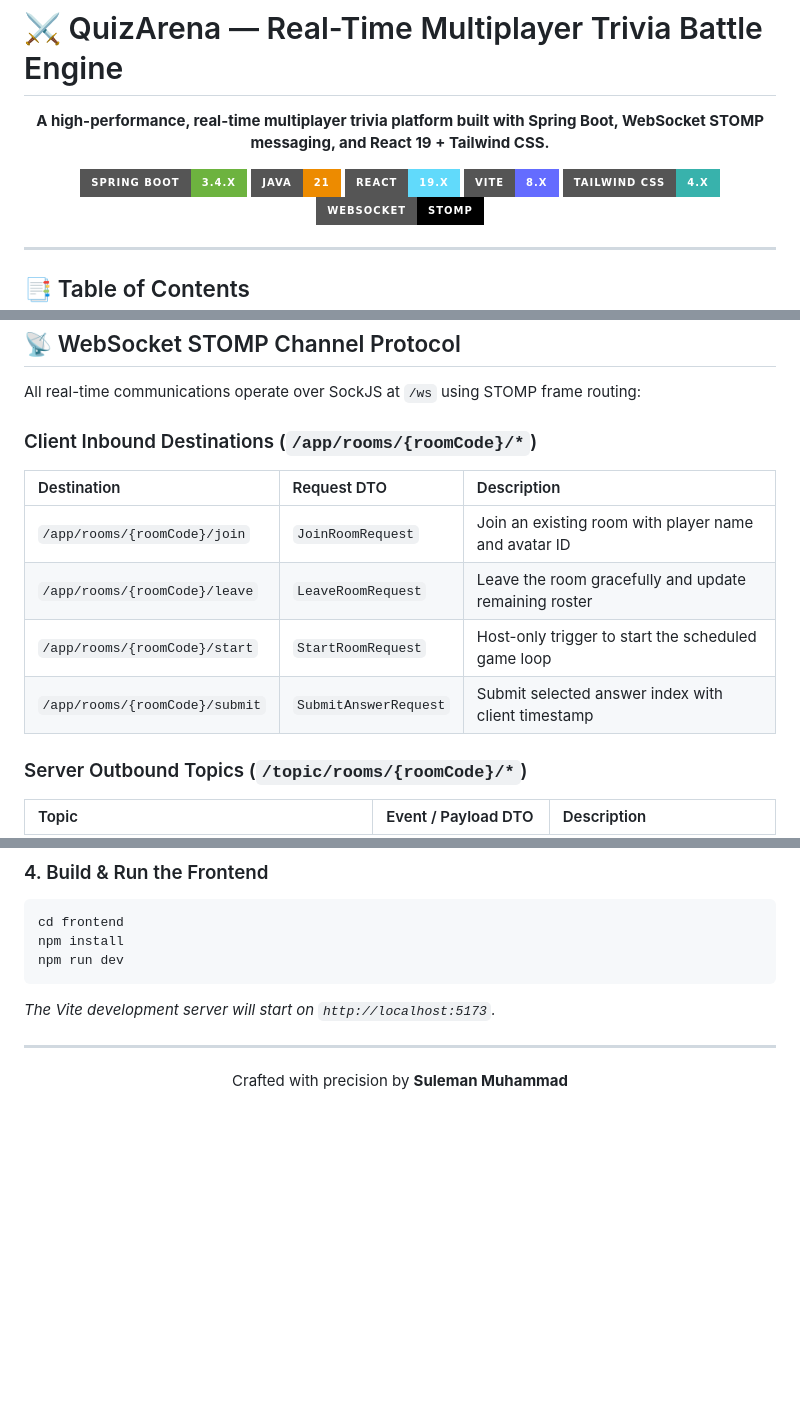
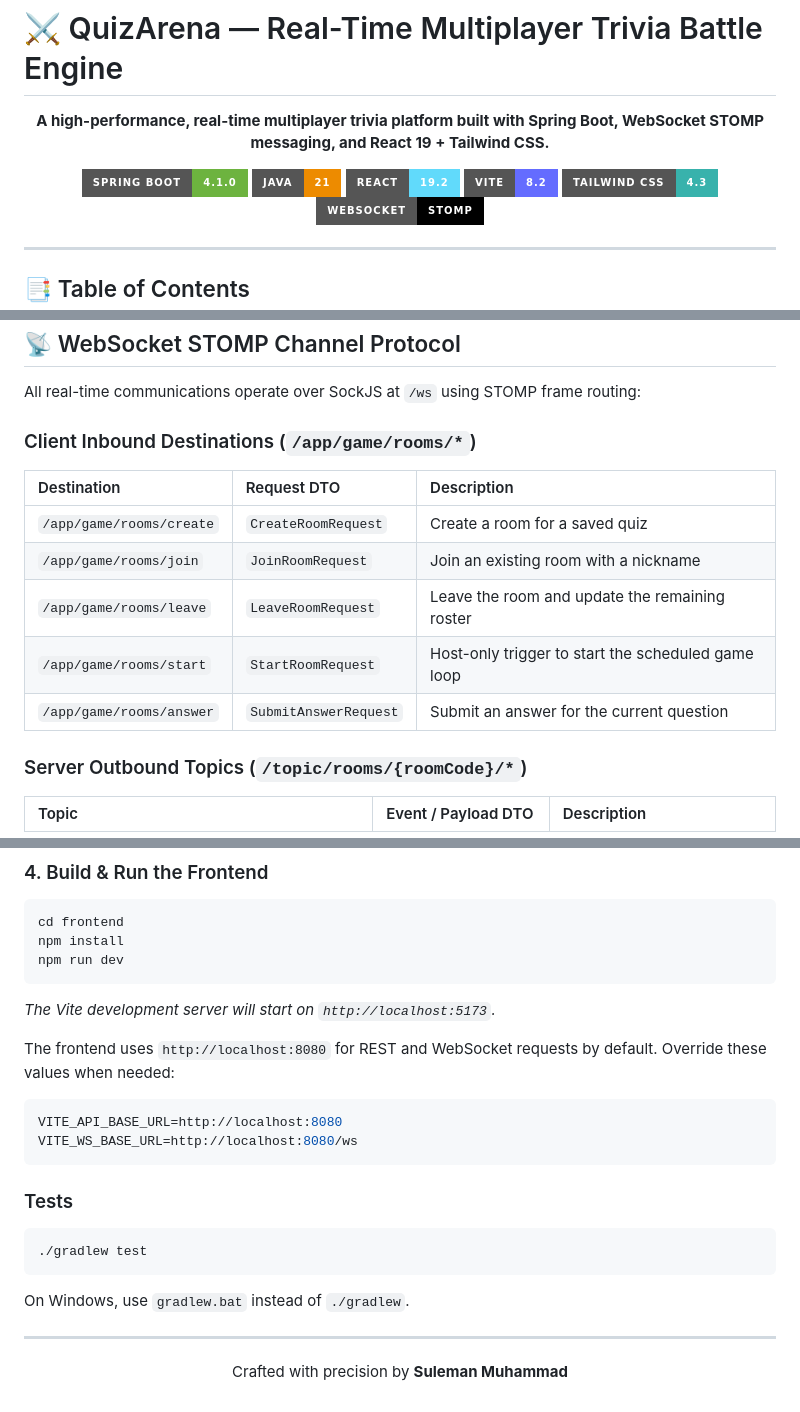
Before and after one commit to suleman-muhammad/quiz-arena, a Markdown page: README.md, 3 parts joined by grey strips. Rendered like a GitHub page; badges without logos; blank space fills up the shorter version.

````diff
--- a/README.md
+++ b/README.md
@@ -5,11 +5,11 @@
 </p>
 
 <p align="center">
-  <img src="https://img.shields.io/badge/Spring_Boot-3.4.x-6DB33F?style=for-the-badge&logo=spring-boot&logoColor=white" alt="Spring Boot" />
+  <img src="https://img.shields.io/badge/Spring_Boot-4.1.0-6DB33F?style=for-the-badge&logo=spring-boot&logoColor=white" alt="Spring Boot" />
   <img src="https://img.shields.io/badge/Java-21-ED8B00?style=for-the-badge&logo=openjdk&logoColor=white" alt="Java 21" />
-  <img src="https://img.shields.io/badge/React-19.x-61DAFB?style=for-the-badge&logo=react&logoColor=black" alt="React 19" />
-  <img src="https://img.shields.io/badge/Vite-8.x-646CFF?style=for-the-badge&logo=vite&logoColor=white" alt="Vite 8" />
-  <img src="https://img.shields.io/badge/Tailwind_CSS-4.x-38B2AC?style=for-the-badge&logo=tailwind-css&logoColor=white" alt="Tailwind CSS 4" />
+  <img src="https://img.shields.io/badge/React-19.2-61DAFB?style=for-the-badge&logo=react&logoColor=black" alt="React 19" />
+  <img src="https://img.shields.io/badge/Vite-8.2-646CFF?style=for-the-badge&logo=vite&logoColor=white" alt="Vite 8" />
+  <img src="https://img.shields.io/badge/Tailwind_CSS-4.3-38B2AC?style=for-the-badge&logo=tailwind-css&logoColor=white" alt="Tailwind CSS 4" />
   <img src="https://img.shields.io/badge/WebSocket-STOMP-000000?style=for-the-badge&logo=socket.io&logoColor=white" alt="STOMP" />
 </p>
 
@@ -156,14 +157,15 @@ Where $n$ represents the total elapsed seconds before the player's correct answe
 
 All real-time communications operate over SockJS at `/ws` using STOMP frame routing:
 
-### Client Inbound Destinations (`/app/rooms/{roomCode}/*`)
+### Client Inbound Destinations (`/app/game/rooms/*`)
 
 | Destination | Request DTO | Description |
 | :--- | :--- | :--- |
-| `/app/rooms/{roomCode}/join` | `JoinRoomRequest` | Join an existing room with player name and avatar ID |
-| `/app/rooms/{roomCode}/leave` | `LeaveRoomRequest` | Leave the room gracefully and update remaining roster |
-| `/app/rooms/{roomCode}/start` | `StartRoomRequest` | Host-only trigger to start the scheduled game loop |
-| `/app/rooms/{roomCode}/submit` | `SubmitAnswerRequest`| Submit selected answer index with client timestamp |
+| `/app/game/rooms/create` | `CreateRoomRequest` | Create a room for a saved quiz |
+| `/app/game/rooms/join` | `JoinRoomRequest` | Join an existing room with a nickname |
+| `/app/game/rooms/leave` | `LeaveRoomRequest` | Leave the room and update the remaining roster |
+| `/app/game/rooms/start` | `StartRoomRequest` | Host-only trigger to start the scheduled game loop |
+| `/app/game/rooms/answer` | `SubmitAnswerRequest` | Submit an answer for the current question |
 
 ### Server Outbound Topics (`/topic/rooms/{roomCode}/*`)
 
@@ -318,6 +327,20 @@ npm run dev
 ```
 *The Vite development server will start on `http://localhost:5173`.*
 
+The frontend uses `http://localhost:8080` for REST and WebSocket requests by default. Override these values when needed:
+
+```bash
+VITE_API_BASE_URL=http://localhost:8080
+VITE_WS_BASE_URL=http://localhost:8080/ws
+```
+
+### Tests
+```bash
+./gradlew test
+```
+
+On Windows, use `gradlew.bat` instead of `./gradlew`.
+
 ---
 
 <p align="center">
````
Also changed, not shown: other parts of README.md (+42 -34 lines).
